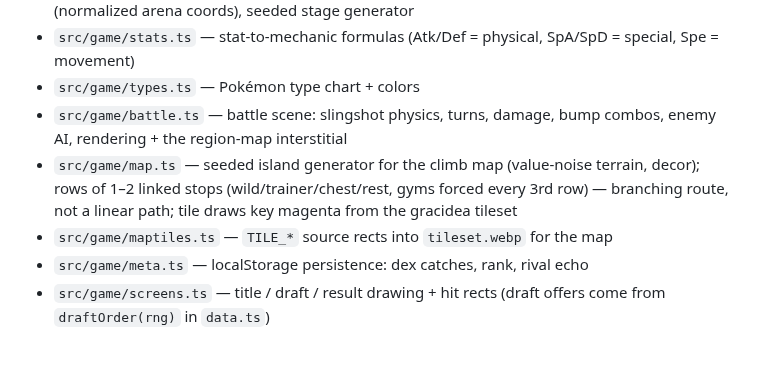
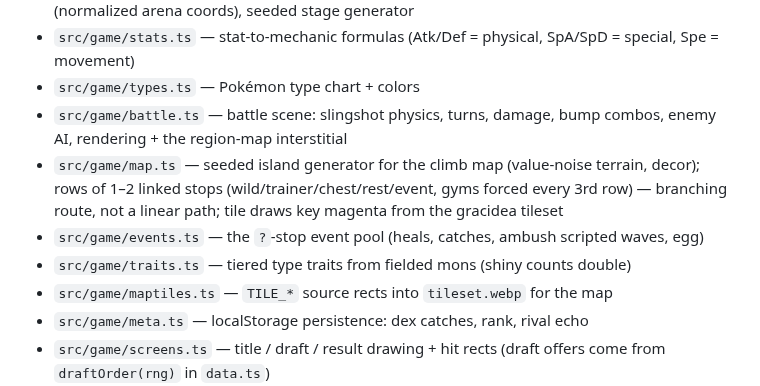
Before and after one commit to Albisourous/pokestrike, a Markdown page: AGENTS.md, the part around the change. Drawn GitHub-style; blank space fills up the shorter version.

```diff
--- a/AGENTS.md
+++ b/AGENTS.md
@@ -28,7 +28,9 @@ server, 540×960 letterboxed logical space, custom circle physics.
 - `src/game/stats.ts` — stat-to-mechanic formulas (Atk/Def = physical, SpA/SpD = special, Spe = movement)
 - `src/game/types.ts` — Pokémon type chart + colors
 - `src/game/battle.ts` — battle scene: slingshot physics, turns, damage, bump combos, enemy AI, rendering + the region-map interstitial
-- `src/game/map.ts` — seeded island generator for the climb map (value-noise terrain, decor); rows of 1–2 linked stops (wild/trainer/chest/rest, gyms forced every 3rd row) — branching route, not a linear path; tile draws key magenta from the gracidea tileset
+- `src/game/map.ts` — seeded island generator for the climb map (value-noise terrain, decor); rows of 1–2 linked stops (wild/trainer/chest/rest/event, gyms forced every 3rd row) — branching route, not a linear path; tile draws key magenta from the gracidea tileset
+- `src/game/events.ts` — the `?`-stop event pool (heals, catches, ambush scripted waves, egg)
+- `src/game/traits.ts` — tiered type traits from fielded mons (shiny counts double)
 - `src/game/maptiles.ts` — `TILE_*` source rects into `tileset.webp` for the map
 - `src/game/meta.ts` — localStorage persistence: dex catches, rank, rival echo
 - `src/game/screens.ts` — title / draft / result drawing + hit rects (draft offers come from `draftOrder(rng)` in `data.ts`)
```
Also changed, not shown: README.md (+13 -5 lines), docs/event.png (added).
